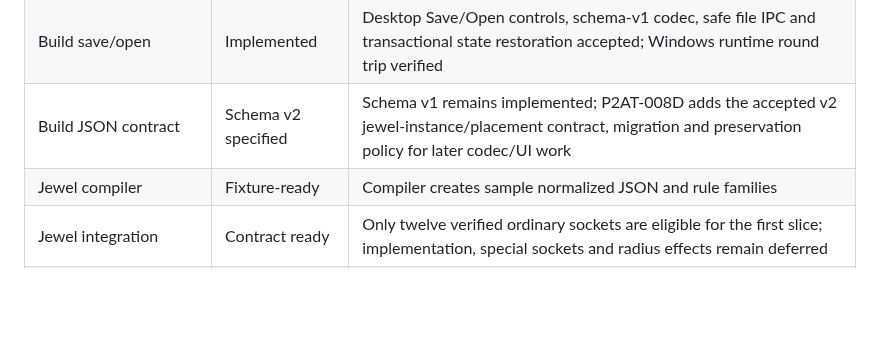
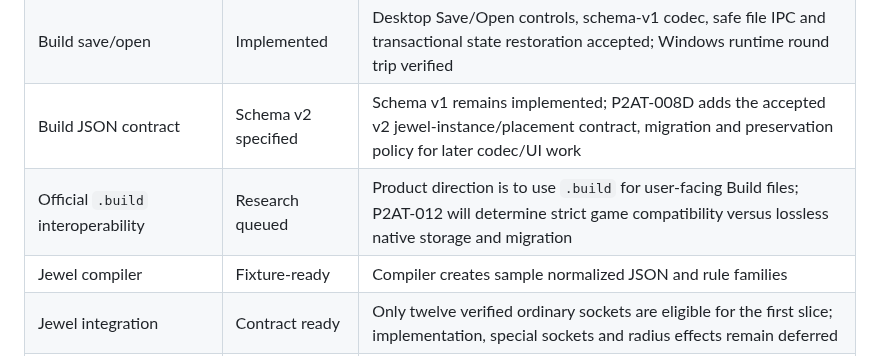
Before and after one commit to bibilabu-bot/poe2-agent-tools, a Markdown page: docs/PROJECT_STATUS.md, the part around the change. GitHub-like rendering; blank space fills up the shorter version.

```diff
--- a/docs/PROJECT_STATUS.md
+++ b/docs/PROJECT_STATUS.md
@@ -19,6 +19,7 @@ Build a maintainable, free-to-use and publicly released PoE2 desktop build plann
 | Local resource cache | Lock-integrated | Bundled and user-cache bytes are verified against ADR-007 before use; cache misses download immutable locked URLs |
 | Build save/open | Implemented | Desktop Save/Open controls, schema-v1 codec, safe file IPC and transactional state restoration accepted; Windows runtime round trip verified |
 | Build JSON contract | Schema v2 specified | Schema v1 remains implemented; P2AT-008D adds the accepted v2 jewel-instance/placement contract, migration and preservation policy for later codec/UI work |
+| Official `.build` interoperability | Research queued | Product direction is to use `.build` for user-facing Build files; P2AT-012 will determine strict game compatibility versus lossless native storage and migration |
 | Jewel compiler | Fixture-ready | Compiler creates sample normalized JSON and rule families |
 | Jewel integration | Contract ready | Only twelve verified ordinary sockets are eligible for the first slice; implementation, special sockets and radius effects remain deferred |
 | Automated tests | 64 desktop tests | Node test harness covers stat utilities, Build persistence, runtime resources and the accepted passive graph core; broader allocation-state coverage remains pending |
```
Also changed, not shown: docs/TASKS.md (+30 -0 lines).
